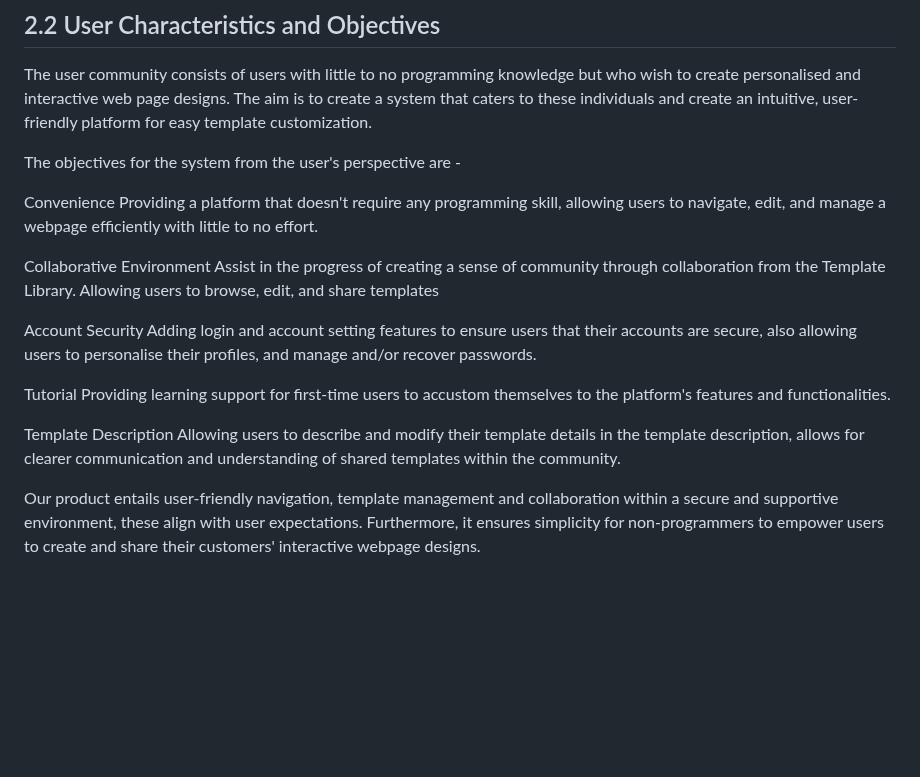
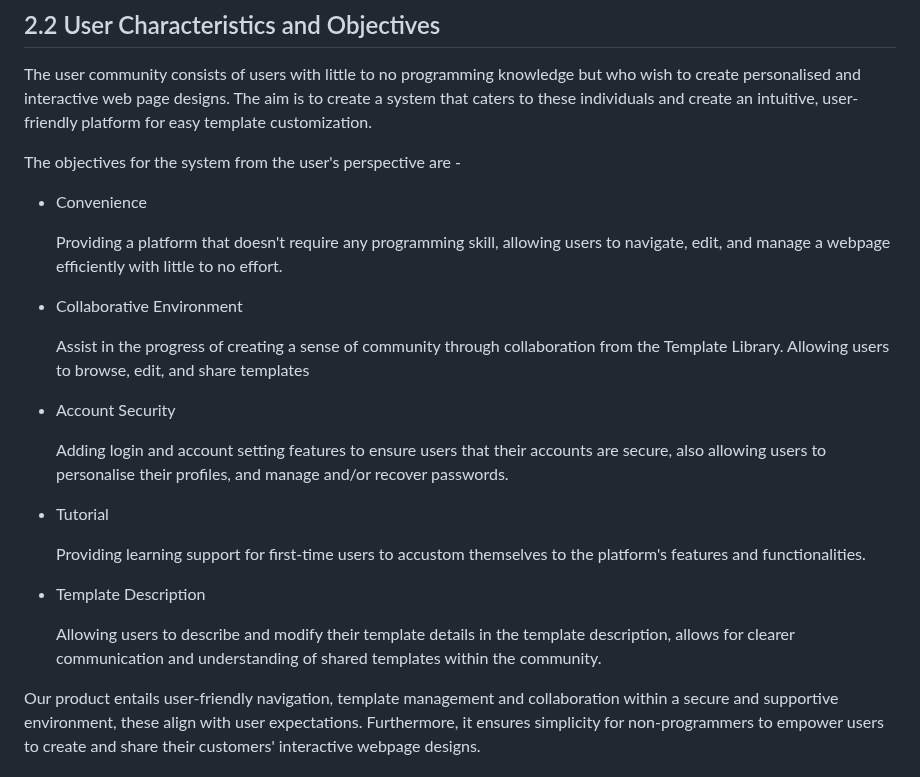
Before and after one commit to Anumak77/Codease, a Markdown page: functional_spec/Functional_Specification.md, the part around the change. GitHub-like rendering; blank space fills up the shorter version.

Commit message:
added more indents and fixed layout

```diff
--- a/functional_spec/Functional_Specification.md
+++ b/functional_spec/Functional_Specification.md
@@ -116,20 +116,25 @@ The user community consists of users with little to no programming knowledge but
 
 The objectives for the system from the user's perspective are -
 
-Convenience
-Providing a platform that doesn't require any programming skill, allowing users to navigate, edit, and manage a webpage efficiently with little to no effort.
+- Convenience
 
-Collaborative Environment
-Assist in the progress of creating a sense of community through collaboration from the Template Library. Allowing users to browse, edit, and share templates
+    Providing a platform that doesn't require any programming skill, allowing users to navigate, edit, and manage a webpage efficiently with little to no effort.
 
-Account Security
-Adding login and account setting features to ensure users that their accounts are secure, also allowing users to personalise their profiles, and manage and/or recover passwords.
+- Collaborative Environment
 
-Tutorial
-Providing learning support for first-time users to accustom themselves to the platform's features and functionalities.
+    Assist in the progress of creating a sense of community through collaboration from the Template Library. Allowing users to browse, edit, and share templates
 
-Template Description
-Allowing users to describe and modify their template details in the template description, allows for clearer communication and understanding of shared templates within the community.
+- Account Security
+
+    Adding login and account setting features to ensure users that their accounts are secure, also allowing users to personalise their profiles, and manage and/or recover passwords.
+
+- Tutorial
+
+    Providing learning support for first-time users to accustom themselves to the platform's features and functionalities.
+
+- Template Description
+
+    Allowing users to describe and modify their template details in the template description, allows for clearer communication and understanding of shared templates within the community.
 
 
 Our product entails user-friendly navigation, template management and collaboration within a secure and supportive environment, these align with user expectations. Furthermore, it ensures simplicity for non-programmers to empower users to create and share their customers' interactive webpage designs.
```
